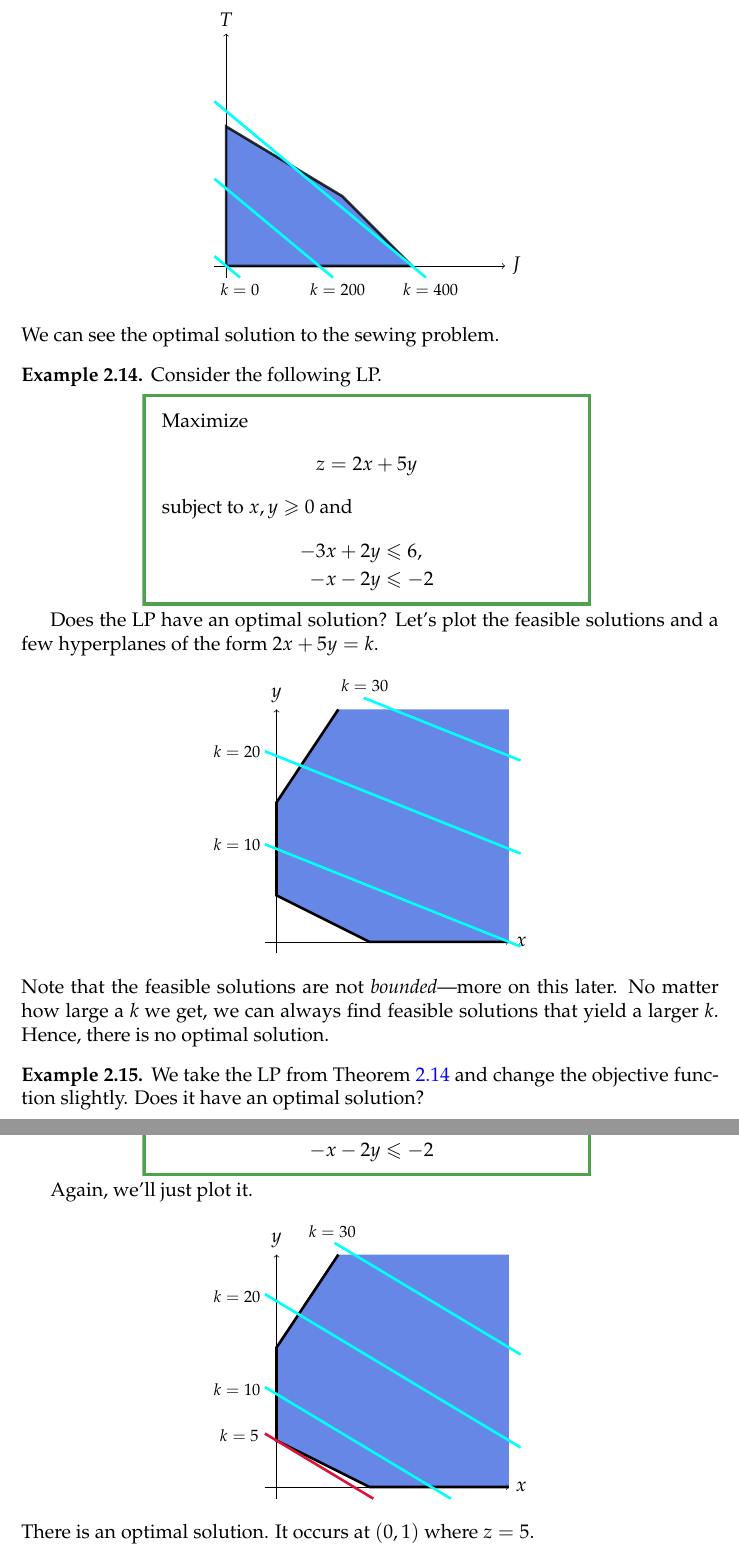
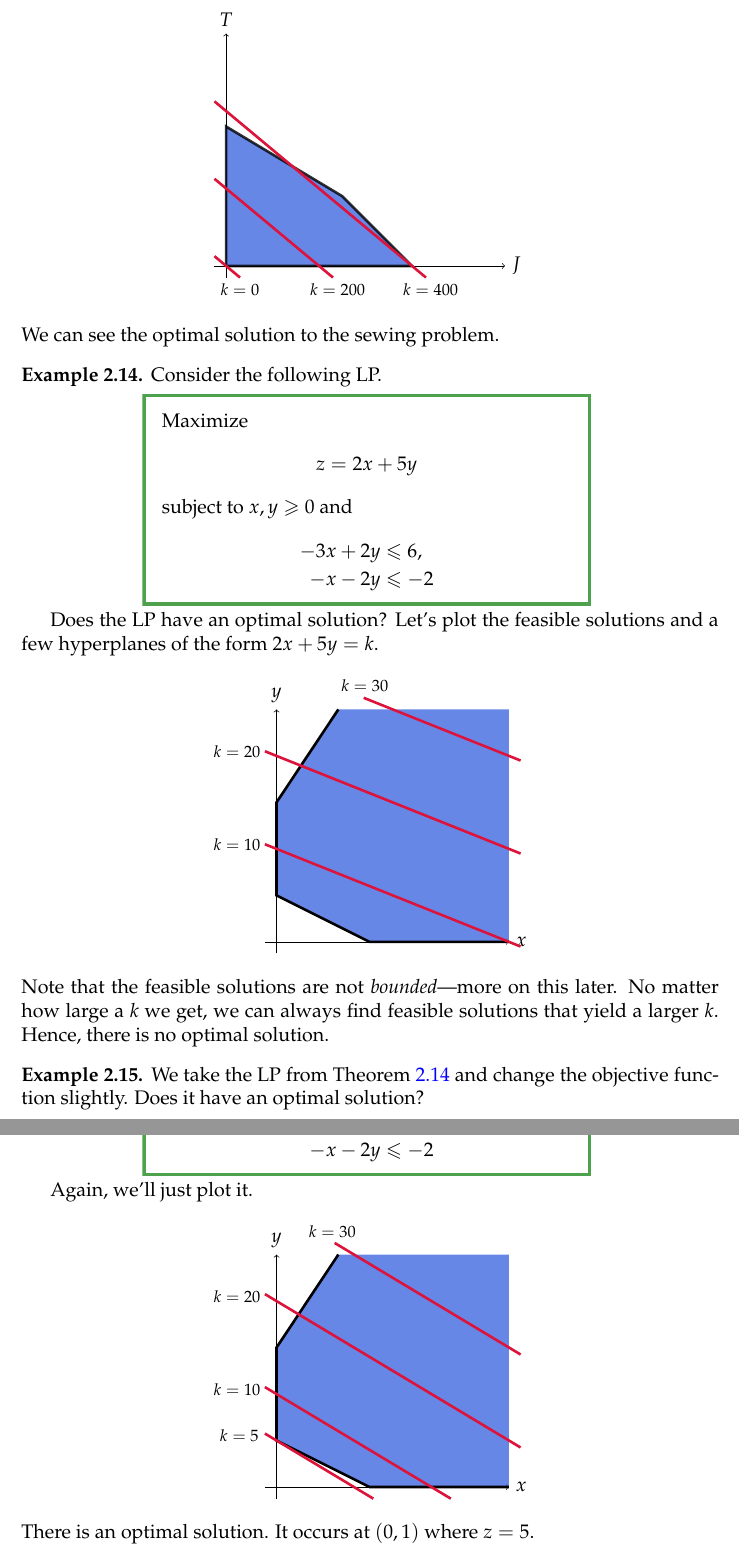
Before and after one commit to joshmaglione/MA437-Notes, a LaTeX document (Notes/LectureNotes.tex): two parts of pages 13 and 14 of 17, joined at a grey line, cut so that both start at the same text. Compiled offline with pdfLaTeX.

Commit message:
Better colors

```diff
--- a/Notes/LectureNotes.tex
+++ b/Notes/LectureNotes.tex
@@ -864,9 +864,9 @@ We rephrase the LP in the following way.
 			\draw[->] (-0.25,0) -- (6,0) node[right] {$J$};
     		\draw[->] (0,-0.25) -- (0,5) node[above] {$T$};
 			\draw[ultra thick, fill=RoyalBlue, opacity=0.8] (0,0) -- (4,0) -- (2.5,1.5) -- (0,3) -- (0,0);
-			\draw[ultra thick, Aqua] (-0.25, 0.21) -- (0.3, -0.25);
-			\draw[ultra thick, Aqua] (-0.25, 1.875) -- (2.3, -0.25);
-			\draw[ultra thick, Aqua] (-0.25, 3.54) -- (4.3, -0.25);
+			\draw[ultra thick, Crimson] (-0.25, 0.21) -- (0.3, -0.25);
+			\draw[ultra thick, Crimson] (-0.25, 1.875) -- (2.3, -0.25);
+			\draw[ultra thick, Crimson] (-0.25, 3.54) -- (4.3, -0.25);
 			\node at (0.3,-0.5) {{\footnotesize $k=0$}};
 			\node at (2.4,-0.5) {{\footnotesize $k=200$}};
 			\node at (4.4,-0.5) {{\footnotesize $k=400$}};
@@ -898,9 +898,9 @@ We rephrase the LP in the following way.
     		\draw[->] (0,-0.25) -- (0,5) node[above] {$y$};
 			\fill[fill=RoyalBlue, opacity=0.8] (1.33,5) -- (0,3) -- (0,1) -- (2,0) -- (5,0) -- (5,5);
 			\draw[ultra thick] (1.33,5) -- (0,3) -- (0,1) -- (2,0) -- (5,0);
-			\draw[ultra thick, Aqua] (-0.25, 2.1) -- (5.25, -0.1);
-			\draw[ultra thick, Aqua] (-0.25, 4.1) -- (5.25, 1.9);
-			\draw[ultra thick, Aqua] (1.875, 5.25) -- (5.25, 3.9);
+			\draw[ultra thick, Crimson] (-0.25, 2.1) -- (5.25, -0.1);
+			\draw[ultra thick, Crimson] (-0.25, 4.1) -- (5.25, 1.9);
+			\draw[ultra thick, Crimson] (1.875, 5.25) -- (5.25, 3.9);
 			\node at (-0.85, 2.1) {{\footnotesize $k=10$}};
 			\node at (-0.85, 4.1) {{\footnotesize $k=20$}};
 			\node at (1.9, 5.5) {{\footnotesize $k=30$}};
@@ -935,9 +935,9 @@ We rephrase the LP in the following way.
 			\fill[fill=RoyalBlue, opacity=0.8] (1.33,5) -- (0,3) -- (0,1) -- (2,0) -- (5,0) -- (5,5);
 			\draw[ultra thick] (1.33,5) -- (0,3) -- (0,1) -- (2,0) -- (5,0);
 			\draw[ultra thick, Crimson] (-0.25, 1.15) -- (2.083, -0.25);
-			\draw[ultra thick, Aqua] (-0.25, 2.15) -- (3.75, -0.25);
-			\draw[ultra thick, Aqua] (-0.25, 4.15) -- (5.25, 0.85);
-			\draw[ultra thick, Aqua] (1.25, 5.25) -- (5.25, 2.85);
+			\draw[ultra thick, Crimson] (-0.25, 2.15) -- (3.75, -0.25);
+			\draw[ultra thick, Crimson] (-0.25, 4.15) -- (5.25, 0.85);
+			\draw[ultra thick, Crimson] (1.25, 5.25) -- (5.25, 2.85);
 			\node at (-0.8, 1.1) {{\footnotesize $k=5$}};
 			\node at (-0.85, 2.1) {{\footnotesize $k=10$}};
 			\node at (-0.85, 4.1) {{\footnotesize $k=20$}};
```
Also changed, not shown: Notes/LectureNotes.pdf.
